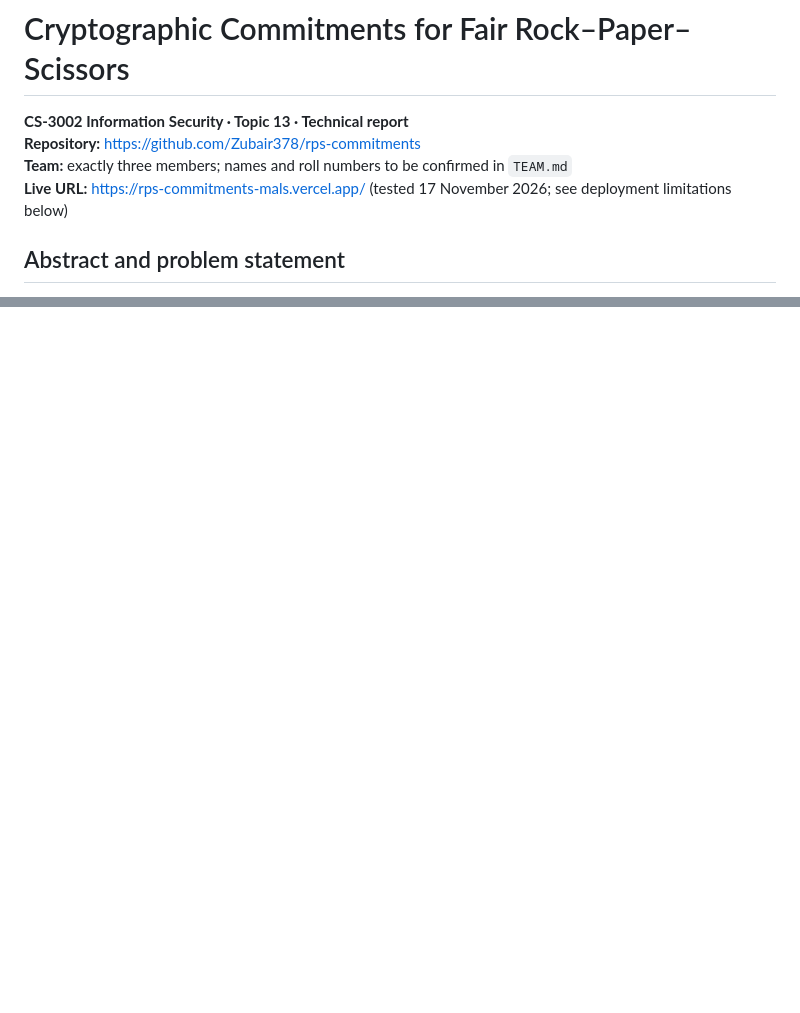
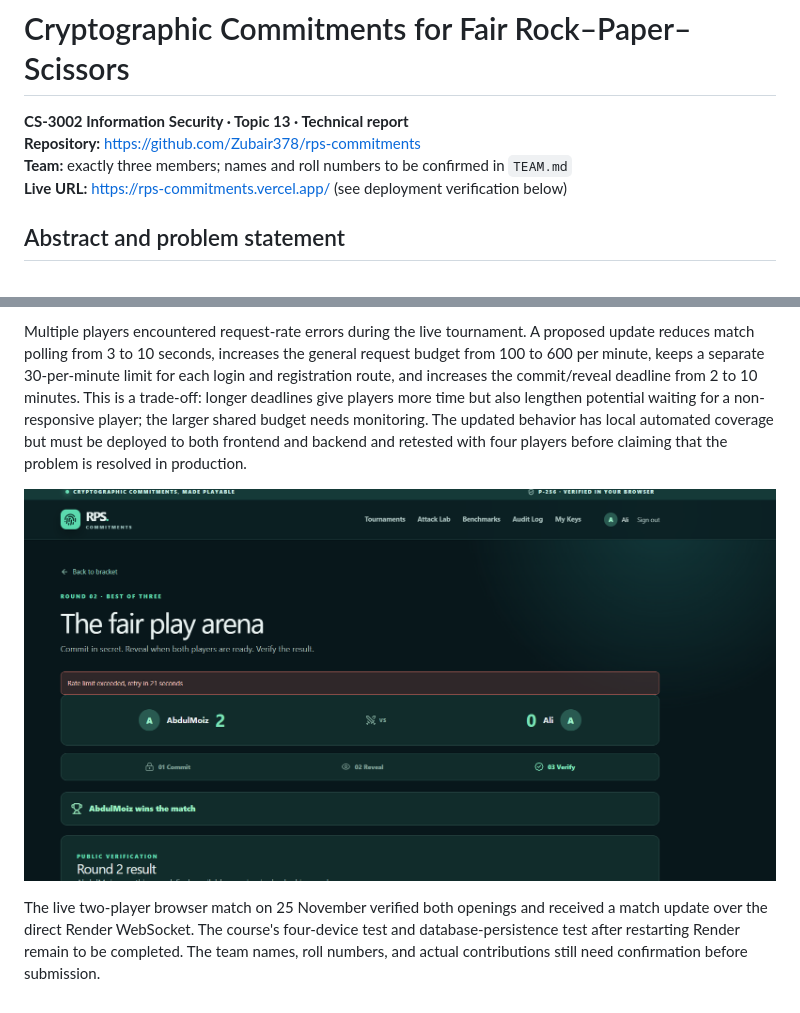
Before and after one commit to Zubair378/rps-commitments, a Markdown page: docs/report.md, 2 parts joined by grey strips. GitHub-like rendering; pictures changed too: docs/results/user-tournament/rate-limit.png (added); blank space fills up the shorter version.

Commit message:
fix: improve tournament timing and shared rate limits

```diff
--- a/docs/report.md
+++ b/docs/report.md
@@ -3,7 +3,7 @@
 **CS-3002 Information Security · Topic 13 · Technical report**
 **Repository:** https://github.com/Zubair378/rps-commitments
 **Team:** exactly three members; names and roll numbers to be confirmed in `TEAM.md`
-**Live URL:** https://rps-commitments-mals.vercel.app/ (tested 17 November 2026; see deployment limitations below)
+**Live URL:** https://rps-commitments.vercel.app/ (see deployment verification below)
 
 ## Abstract and problem statement
 
@@ -122,0 +138,5 @@ A subsequent local fix configures the Vercel build to connect match WebSockets d
+Multiple players encountered request-rate errors during the live tournament. A proposed update reduces match polling from 3 to 10 seconds, increases the general request budget from 100 to 600 per minute, keeps a separate 30-per-minute limit for each login and registration route, and increases the commit/reveal deadline from 2 to 10 minutes. This is a trade-off: longer deadlines give players more time but also lengthen potential waiting for a non-responsive player; the larger shared budget needs monitoring. The updated behavior has local automated coverage but must be deployed to both frontend and backend and retested with four players before claiming that the problem is resolved in production.
+
+![A rate-limit error during the tournament.](results/user-tournament/rate-limit.png)
+
+The live two-player browser match on 25 November verified both openings and received a match update over the direct Render WebSocket. The course's four-device test and database-persistence test after restarting Render remain to be completed. The team names, roll numbers, and actual contributions still need confirmation before submission.
```
Also changed, not shown: other parts of docs/report.md (+15 -0 lines), docs/results/user-tournament/audit.png (added), docs/results/user-tournament/unverified-semifinal.png (added), docs/results/user-tournament/verified-semifinal.png (added), 4 other files.
